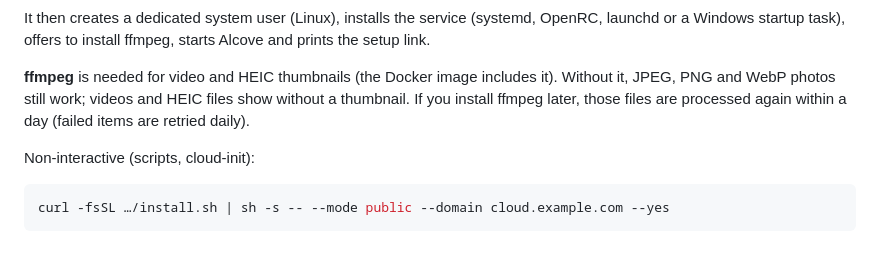
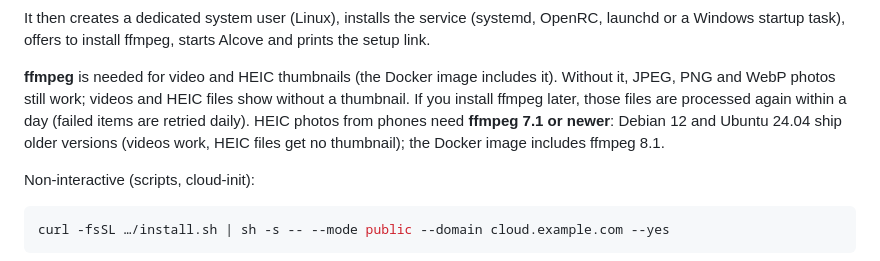
Before and after one commit to Paul-Carouge/Alcove, a Markdown page: docs/SELF-HOSTING.md, the part around the change. Drawn GitHub-style.

Commit message:
docs: note that heic needs ffmpeg 7.1 or newer
Co-Authored-By: Claude Opus 5.5 <noreply@anthropic.com>

```diff
--- a/docs/SELF-HOSTING.md
+++ b/docs/SELF-HOSTING.md
@@ -28,7 +28,9 @@ Windows startup task), offers to install ffmpeg, starts Alcove and prints the se
 
 **ffmpeg** is needed for video and HEIC thumbnails (the Docker image includes it). Without it, JPEG, PNG
 and WebP photos still work; videos and HEIC files show without a thumbnail. If you install ffmpeg later,
-those files are processed again within a day (failed items are retried daily).
+those files are processed again within a day (failed items are retried daily). HEIC photos from phones need
+**ffmpeg 7.1 or newer**: Debian 12 and Ubuntu 24.04 ship older versions (videos work, HEIC files get no
+thumbnail); the Docker image includes ffmpeg 8.1.
 
 Non-interactive (scripts, cloud-init):
 
```
